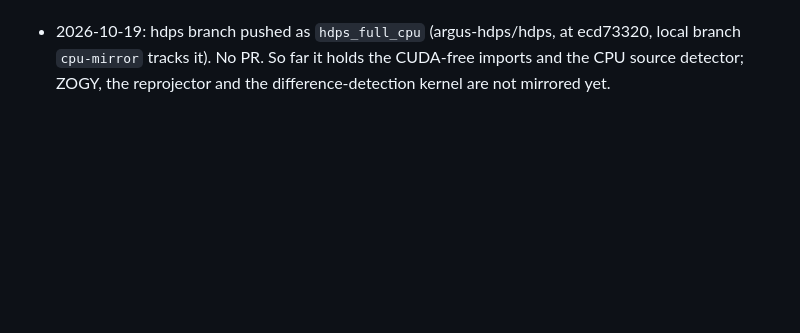
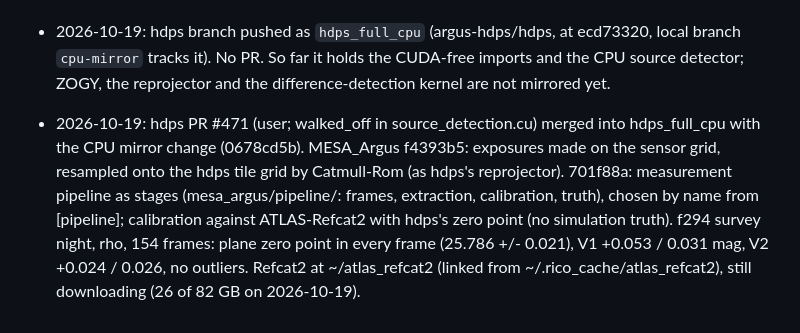
Before and after one commit to nialljmiller/MESA_Argus, a Markdown page: docs/ARGUS_INTEGRATION.md, the part around the change. Drawn GitHub-style; blank space fills up the shorter version.

Commit message:
ARGUS_INTEGRATION.md: tiles and the pipeline stages
Co-Authored-By: Claude Opus 5.5 <noreply@anthropic.com>

```diff
--- a/docs/ARGUS_INTEGRATION.md
+++ b/docs/ARGUS_INTEGRATION.md
@@ -102,3 +102,10 @@ Each of these changes measurements: decide one at a time.
 - 2026-10-19: hdps branch pushed as `hdps_full_cpu` (argus-hdps/hdps, at ecd73320, local branch `cpu-mirror` tracks
   it). No PR. So far it holds the CUDA-free imports and the CPU source detector; ZOGY, the reprojector and the
   difference-detection kernel are not mirrored yet.
+- 2026-10-19: hdps PR #471 (user; walked_off in source_detection.cu) merged into hdps_full_cpu with the CPU mirror
+  change (0678cd5b). MESA_Argus f4393b5: exposures made on the sensor grid, resampled onto the hdps tile grid by
+  Catmull-Rom (as hdps's reprojector). 701f88a: measurement pipeline as stages (mesa_argus/pipeline/: frames,
+  extraction, calibration, truth), chosen by name from [pipeline]; calibration against ATLAS-Refcat2 with hdps's zero
+  point (no simulation truth). f294 survey night, rho, 154 frames: plane zero point in every frame (25.786 +/- 0.021),
+  V1 +0.053 / 0.031 mag, V2 +0.024 / 0.026, no outliers. Refcat2 at ~/atlas_refcat2 (linked from
+  ~/.rico_cache/atlas_refcat2), still downloading (26 of 82 GB on 2026-10-19).
```
